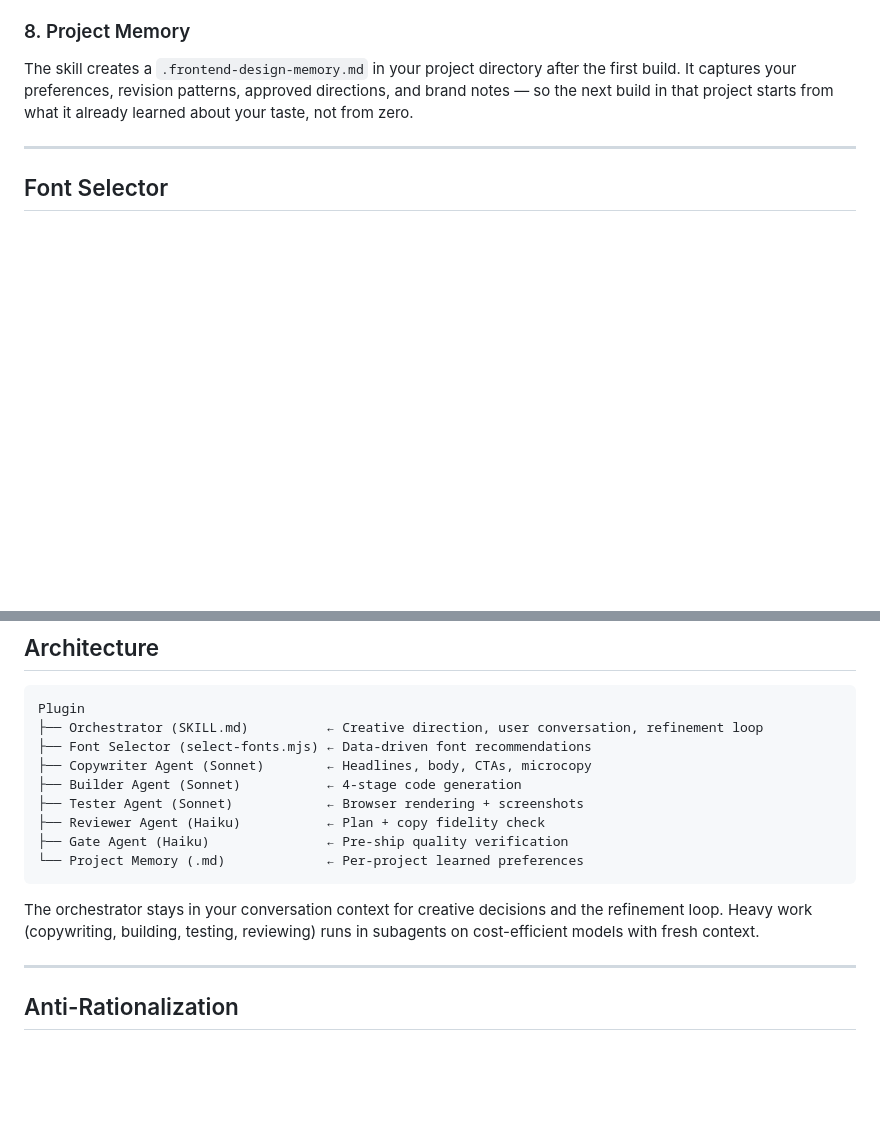
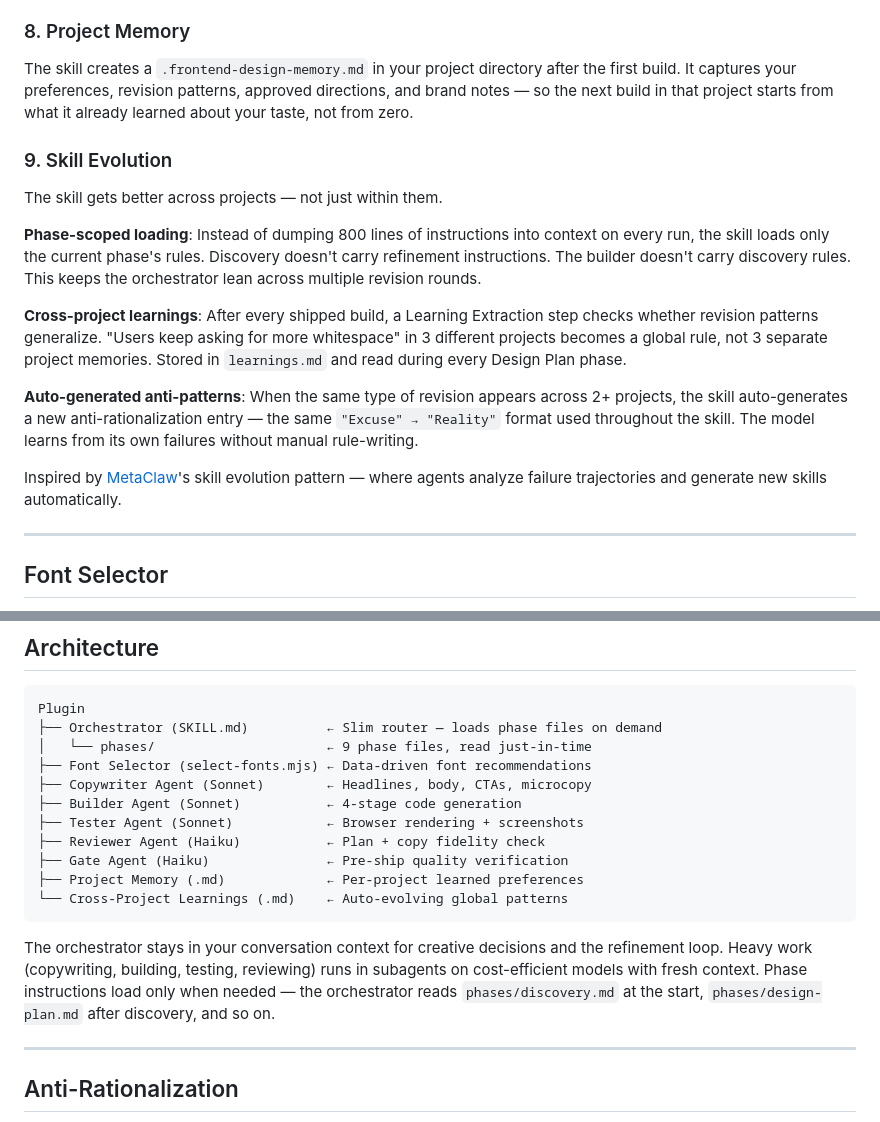
Before and after one commit to highimpact-dev/highimpact-frontend-skill, a Markdown page: README.md, 2 parts joined by grey strips. Rendered like a GitHub page; blank space fills up the shorter version.

Commit message:
Add skill evolution section to README
Documents phase-scoped loading, cross-project learnings, and auto-generated
anti-patterns. Updates architecture diagram to show phase files and learnings.

Co-Authored-By: Claude Opus 4.6 <noreply@anthropic.com>

````diff
--- a/README.md
+++ b/README.md
@@ -116,6 +116,18 @@ Every revision agent gets the full ruleset — the same design guidelines, copy
 ### 8. Project Memory
 The skill creates a `.frontend-design-memory.md` in your project directory after the first build. It captures your preferences, revision patterns, approved directions, and brand notes — so the next build in that project starts from what it already learned about your taste, not from zero.
 
+### 9. Skill Evolution
+
+The skill gets better across projects — not just within them.
+
+**Phase-scoped loading**: Instead of dumping 800 lines of instructions into context on every run, the skill loads only the current phase's rules. Discovery doesn't carry refinement instructions. The builder doesn't carry discovery rules. This keeps the orchestrator lean across multiple revision rounds.
+
+**Cross-project learnings**: After every shipped build, a Learning Extraction step checks whether revision patterns generalize. "Users keep asking for more whitespace" in 3 different projects becomes a global rule, not 3 separate project memories. Stored in `learnings.md` and read during every Design Plan phase.
+
+**Auto-generated anti-patterns**: When the same type of revision appears across 2+ projects, the skill auto-generates a new anti-rationalization entry — the same `"Excuse" → "Reality"` format used throughout the skill. The model learns from its own failures without manual rule-writing.
+
+Inspired by [MetaClaw](https://github.com/aiming-lab/MetaClaw)'s skill evolution pattern — where agents analyze failure trajectories and generate new skills automatically.
+
 ---
 
 ## Font Selector
@@ -147,17 +159,19 @@ Inter · Roboto · Open Sans · Poppins · Montserrat · DM Sans · Lato · Nuni
 
 ```
 Plugin
-├── Orchestrator (SKILL.md)          ← Creative direction, user conversation, refinement loop
+├── Orchestrator (SKILL.md)          ← Slim router — loads phase files on demand
+│   └── phases/                      ← 9 phase files, read just-in-time
 ├── Font Selector (select-fonts.mjs) ← Data-driven font recommendations
 ├── Copywriter Agent (Sonnet)        ← Headlines, body, CTAs, microcopy
 ├── Builder Agent (Sonnet)           ← 4-stage code generation
 ├── Tester Agent (Sonnet)            ← Browser rendering + screenshots
 ├── Reviewer Agent (Haiku)           ← Plan + copy fidelity check
 ├── Gate Agent (Haiku)               ← Pre-ship quality verification
-└── Project Memory (.md)             ← Per-project learned preferences
+├── Project Memory (.md)             ← Per-project learned preferences
+└── Cross-Project Learnings (.md)    ← Auto-evolving global patterns
 ```
 
-The orchestrator stays in your conversation context for creative decisions and the refinement loop. Heavy work (copywriting, building, testing, reviewing) runs in subagents on cost-efficient models with fresh context.
+The orchestrator stays in your conversation context for creative decisions and the refinement loop. Heavy work (copywriting, building, testing, reviewing) runs in subagents on cost-efficient models with fresh context. Phase instructions load only when needed — the orchestrator reads `phases/discovery.md` at the start, `phases/design-plan.md` after discovery, and so on.
 
 ---
 
````
